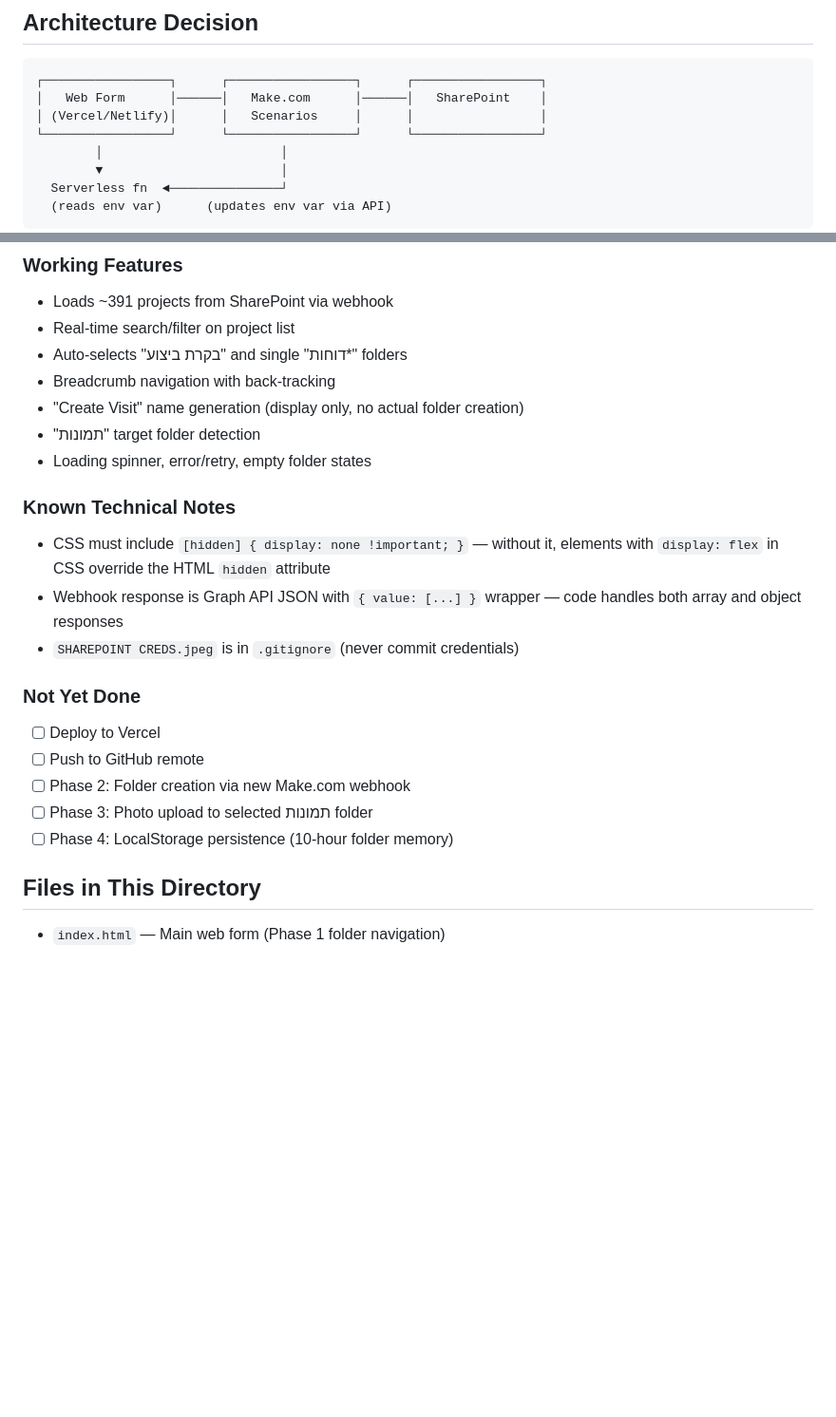
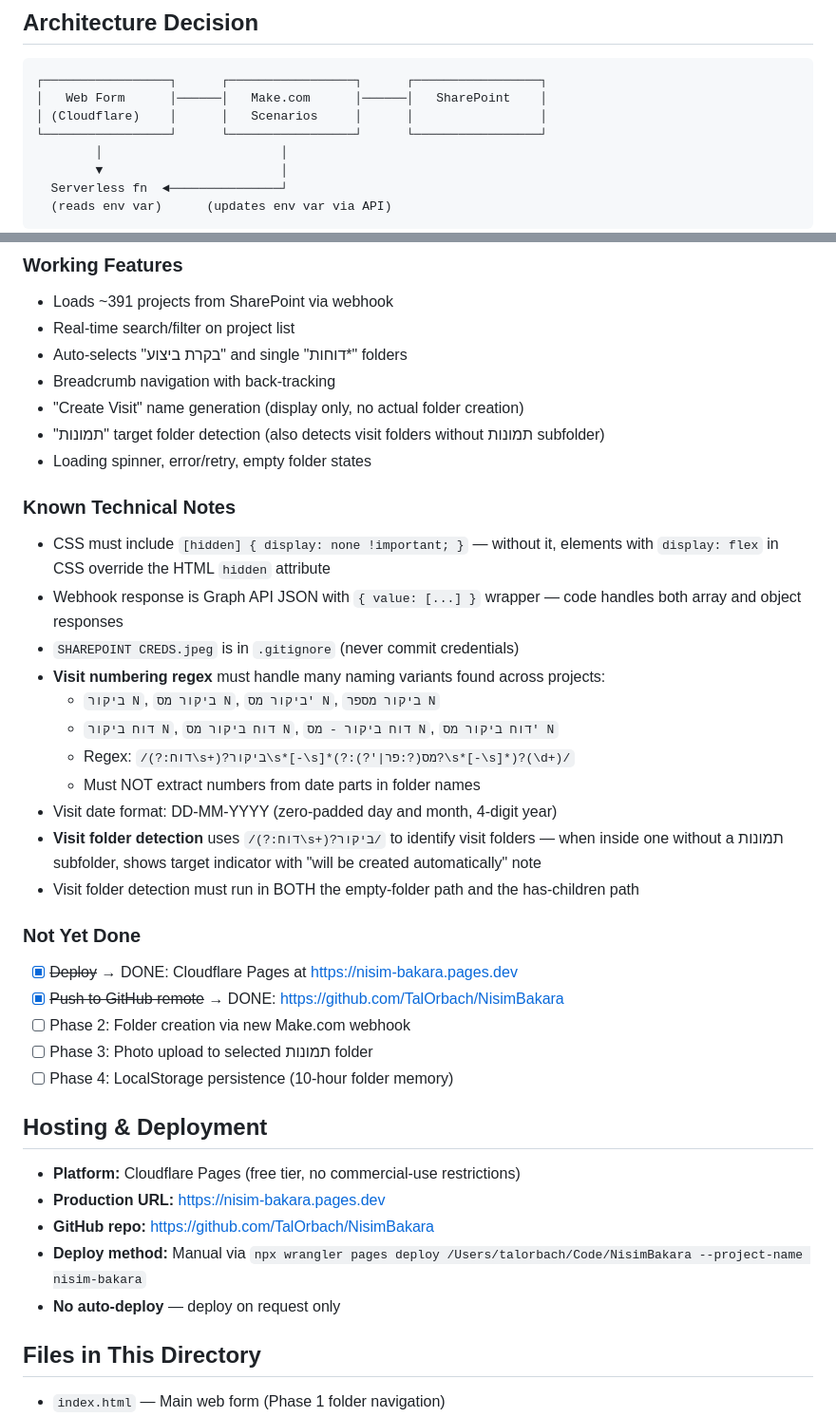
Before and after one commit to TalOrbach/NisimBakara, a Markdown page: CLAUDE.md, 2 parts joined by grey strips. Shown at 95% size. Rendered like a GitHub page; blank space fills up the shorter version.

Commit message:
Update CLAUDE.md with deployment info and technical notes
Co-Authored-By: Claude Opus 4.6 <noreply@anthropic.com>

````diff
--- a/CLAUDE.md
+++ b/CLAUDE.md
@@ -27,7 +27,7 @@ A mobile-friendly web form for construction site inspectors to upload photos dir
 ```
 ┌─────────────────┐      ┌─────────────────┐      ┌─────────────────┐
 │   Web Form      │──────│   Make.com      │──────│   SharePoint    │
-│ (Vercel/Netlify)│      │   Scenarios     │      │                 │
+│ (Cloudflare)    │      │   Scenarios     │      │                 │
 └─────────────────┘      └─────────────────┘      └─────────────────┘
         │                        │
         ▼                        │
@@ -113,20 +113,35 @@ Folder navigation web form — built, tested locally, working with live webhook.
 - Auto-selects "בקרת ביצוע" and single "דוחות*" folders
 - Breadcrumb navigation with back-tracking
 - "Create Visit" name generation (display only, no actual folder creation)
-- "תמונות" target folder detection
+- "תמונות" target folder detection (also detects visit folders without תמונות subfolder)
 - Loading spinner, error/retry, empty folder states
 
 ### Known Technical Notes
 - CSS must include `[hidden] { display: none !important; }` — without it, elements with `display: flex` in CSS override the HTML `hidden` attribute
 - Webhook response is Graph API JSON with `{ value: [...] }` wrapper — code handles both array and object responses
 - `SHAREPOINT CREDS.jpeg` is in `.gitignore` (never commit credentials)
+- **Visit numbering regex** must handle many naming variants found across projects:
+  - `ביקור N`, `ביקור מס N`, `ביקור מס' N`, `ביקור מספר N`
+  - `דוח ביקור N`, `דוח ביקור מס N`, `דוח ביקור - מס N`, `דוח ביקור מס' N`
+  - Regex: `/(?:דוח\s+)?ביקור\s*[-\s]*(?:מס(?:פר|'?)?\s*[-\s]*)?(\d+)/`
+  - Must NOT extract numbers from date parts in folder names
+- Visit date format: DD-MM-YYYY (zero-padded day and month, 4-digit year)
+- **Visit folder detection** uses `/(?:דוח\s+)?ביקור/` to identify visit folders — when inside one without a תמונות subfolder, shows target indicator with "will be created automatically" note
+- Visit folder detection must run in BOTH the empty-folder path and the has-children path
 
 ### Not Yet Done
-- [ ] Deploy to Vercel
-- [ ] Push to GitHub remote
+- [x] ~~Deploy~~ → DONE: Cloudflare Pages at https://nisim-bakara.pages.dev
+- [x] ~~Push to GitHub remote~~ → DONE: https://github.com/TalOrbach/NisimBakara
 - [ ] Phase 2: Folder creation via new Make.com webhook
 - [ ] Phase 3: Photo upload to selected תמונות folder
 - [ ] Phase 4: LocalStorage persistence (10-hour folder memory)
+
+## Hosting & Deployment
+- **Platform:** Cloudflare Pages (free tier, no commercial-use restrictions)
+- **Production URL:** https://nisim-bakara.pages.dev
+- **GitHub repo:** https://github.com/TalOrbach/NisimBakara
+- **Deploy method:** Manual via `npx wrangler pages deploy /Users/talorbach/Code/NisimBakara --project-name nisim-bakara`
+- **No auto-deploy** — deploy on request only
 
 ## Files in This Directory
 - `index.html` — Main web form (Phase 1 folder navigation)
````
